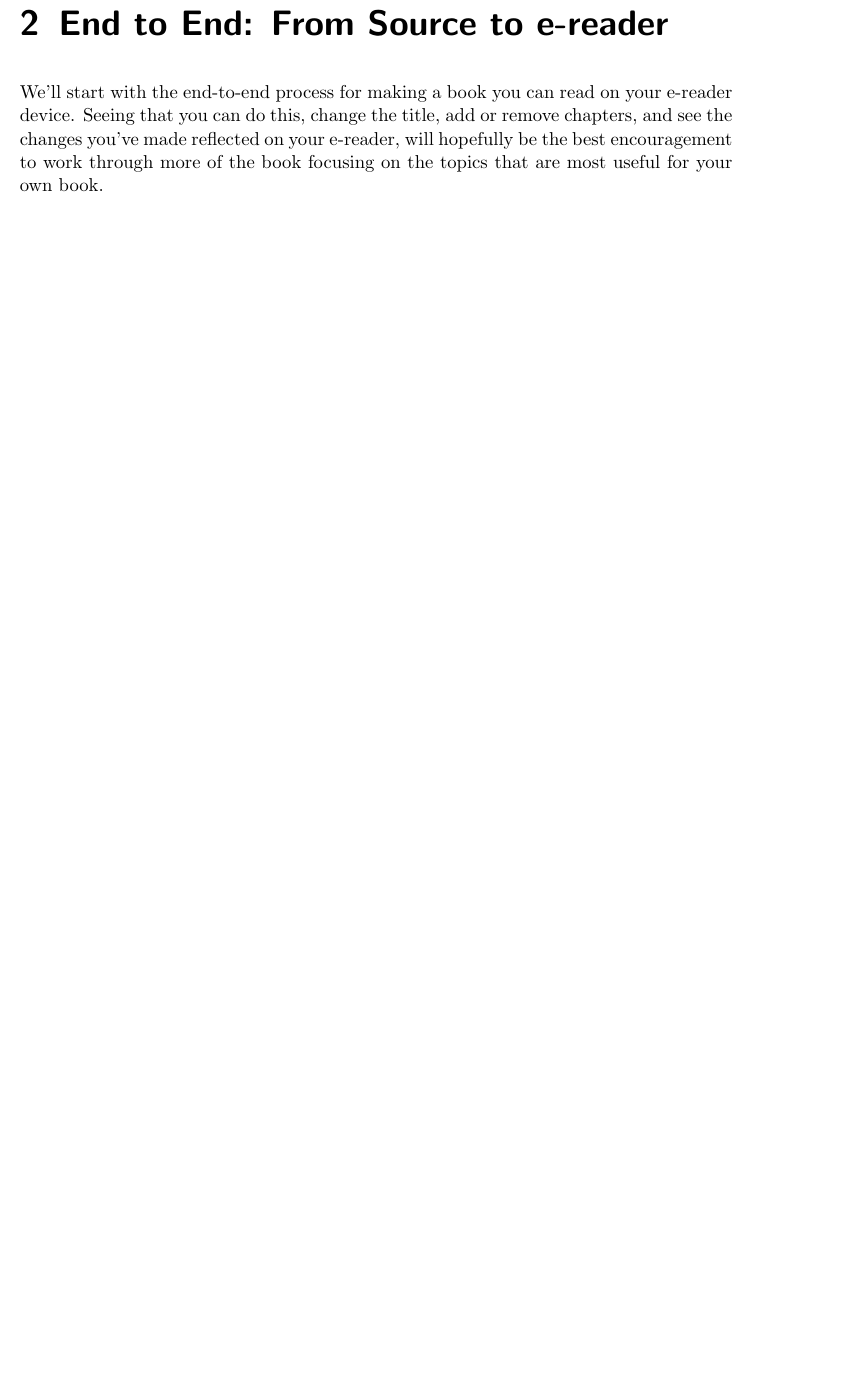
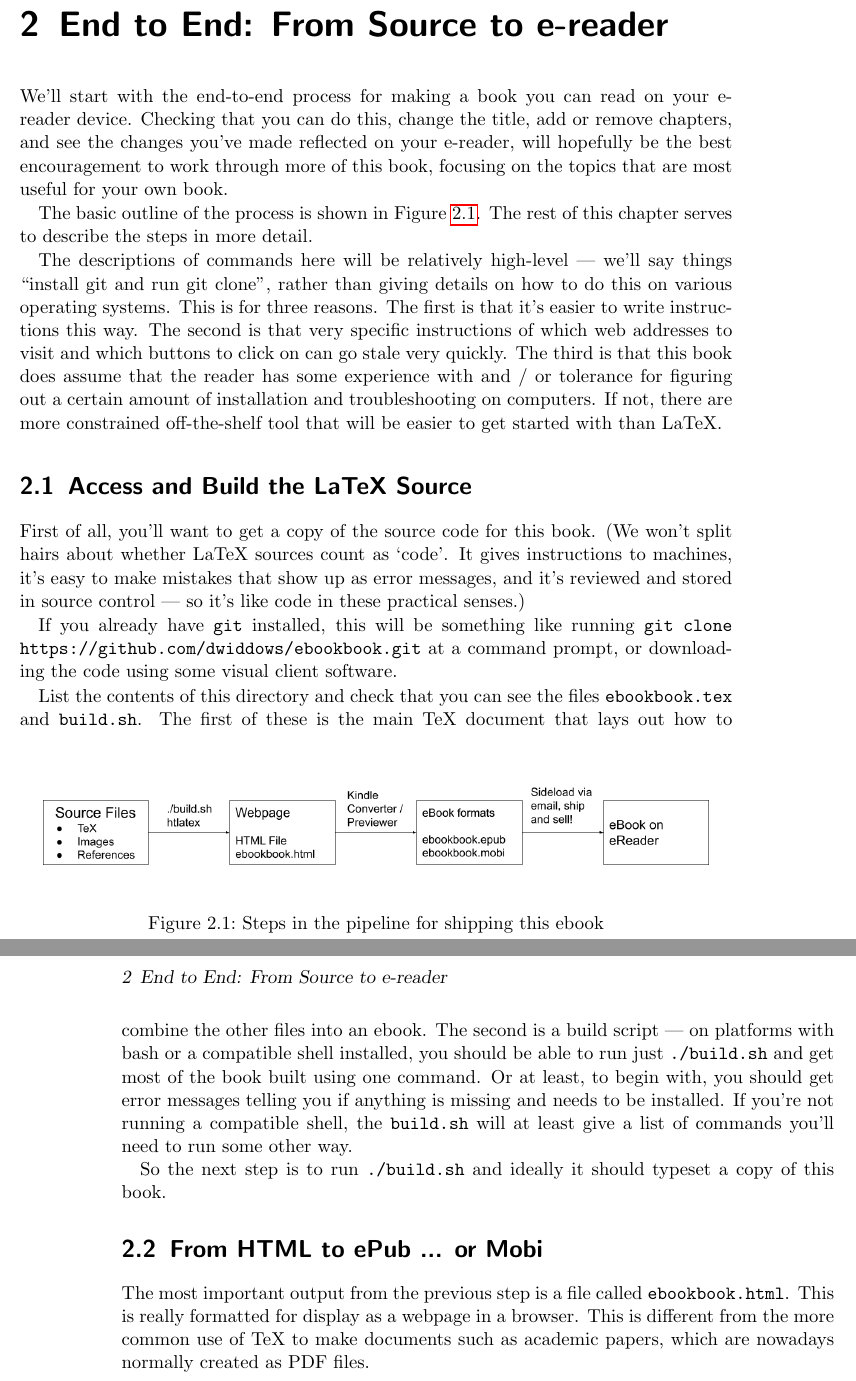
Before and after one commit to dwiddows/ebookbook, a LaTeX thesis (ebookbook.tex, which reads chapters/end_to_end.tex, lib/packages.tex): part of page 7 of 13 before the commit and two parts of pages 7 and 8 of 13 after it, the two joined at a grey line, cut so that both start at the same text, the shorter picture padded with empty space. Compiled offline with pdfLaTeX.

Commit message:
Working through pipeline

```diff
--- a/chapters/end_to_end.tex
+++ b/chapters/end_to_end.tex
@@ -3,7 +3,64 @@
 \chapter{End to End: From Source to e-reader}
 
 We'll start with the end-to-end process for making a book you can read
-on your e-reader device. Seeing that you can do this, change the title,
+on your e-reader device. Checking that you can do this, change the title,
 add or remove chapters, and see the changes you've made reflected on your
 e-reader, will hopefully be the best encouragement to work through more
-of the book focusing on the topics that are most useful for your own book.
+of this book, focusing on the topics that are most useful for your own book.
+
+\begin{figure}
+\includegraphics[width=\linewidth]{images/pipeline.png}
+\caption{Steps in the pipeline for shipping this ebook}
+\label{fig:pipeline}
+\end{figure}
+
+The basic outline of the process is shown in Figure \ref{fig:pipeline}.
+The rest of this chapter serves to describe the steps in more detail.
+
+The descriptions of commands here will be relatively high-level ---
+we'll say things ``install git and run git clone'', rather than giving
+details on how to do this on various operating systems. This is for
+three reasons. The first is that it's easier to write instructions
+this way. The second is that very specific instructions of which web
+addresses to visit and which buttons to click on can go stale very
+quickly. The third is that this book does assume that the reader has
+some experience with and / or tolerance for figuring out a certain
+amount of installation and troubleshooting on computers. If not, there are
+more constrained off-the-shelf tool that will be easier to get started with
+than \latex.
+
+%%
+\section{Access and Build the \latex Source}
+
+First of all, you'll want to get a copy of the source code for this
+book. (We won't split hairs about whether \latex sources count as
+`code'. It gives instructions to machines, it's easy to make mistakes
+that show up as error messages, and it's reviewed and stored in source
+control --- so it's like code in these practical senses.)
+
+If you already have \texttt{git} installed, this will be something
+like running \texttt{git clone
+  https://github.com/dwiddows/ebookbook.git} at a command prompt, or
+downloading the code using some visual client software.
+
+List the contents of this directory and check that you can see the
+files \texttt{ebookbook.tex} and \texttt{build.sh}. The first of these
+is the main \tex document that lays out how to combine the other files
+into an ebook.  The second is a build script --- on platforms with
+bash or a compatible shell installed, you should be able to run just
+\texttt{./build.sh} and get most of the book built using one
+command. Or at least, to begin with, you should get error messages
+telling you if anything is missing and needs to be installed. If you're not
+running a compatible shell, the \texttt{build.sh} will at least give a list
+of commands you'll need to run some other way.
+
+So the next step is to run \texttt{./build.sh} and ideally it should
+typeset a copy of this book.
+
+%%
+\section{From HTML to ePub ... or Mobi}
+
+The most important output from the previous step is a file called \texttt{ebookbook.html}.
+This is really formatted for display as a webpage in a browser. This is different
+from the more common use of \tex to make documents such as academic papers, which are
+nowadays normally created as PDF files.
--- a/lib/packages.tex
+++ b/lib/packages.tex
@@ -1,8 +1,8 @@
 \usepackage[english]{babel}
 
-% add a list of words to enforce a certain hyphenation for them.
-%\usepackage[T1]{fontenc}
 \usepackage{comment}
 \usepackage{graphicx}
 \usepackage{hyperref}
+\usepackage{wrapfig}
 \usepackage{xspace}
+\usepackage{xcolor}
```
Also changed, not shown: chapters/introduction.tex (+7 -0 lines), chapters/tex_for_ebooks_problems.tex (+1 -0 lines), lib/commands.tex (+18 -0 lines), images/pipeline.png (added).
